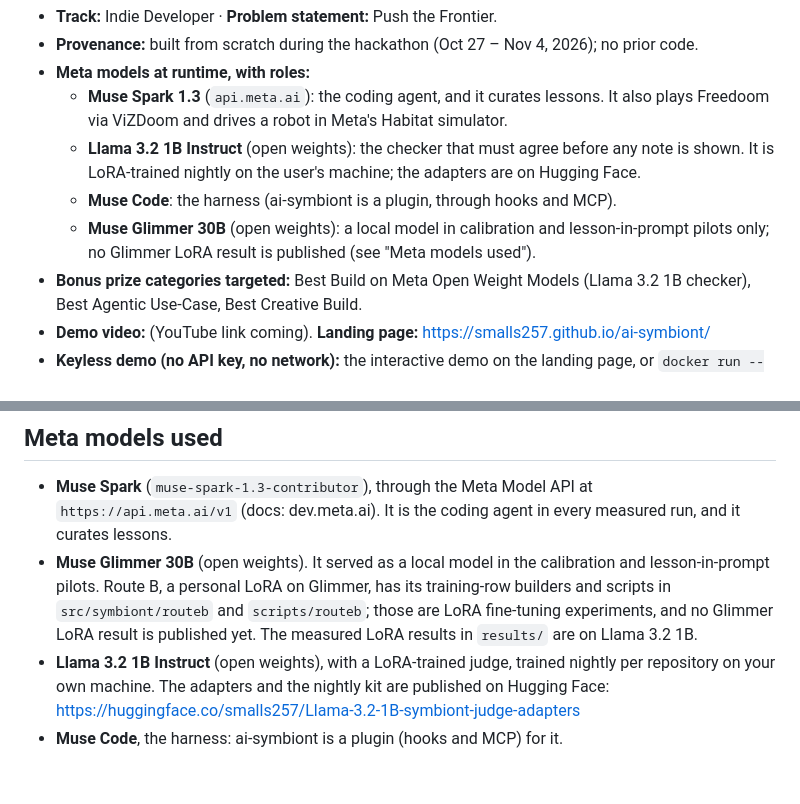
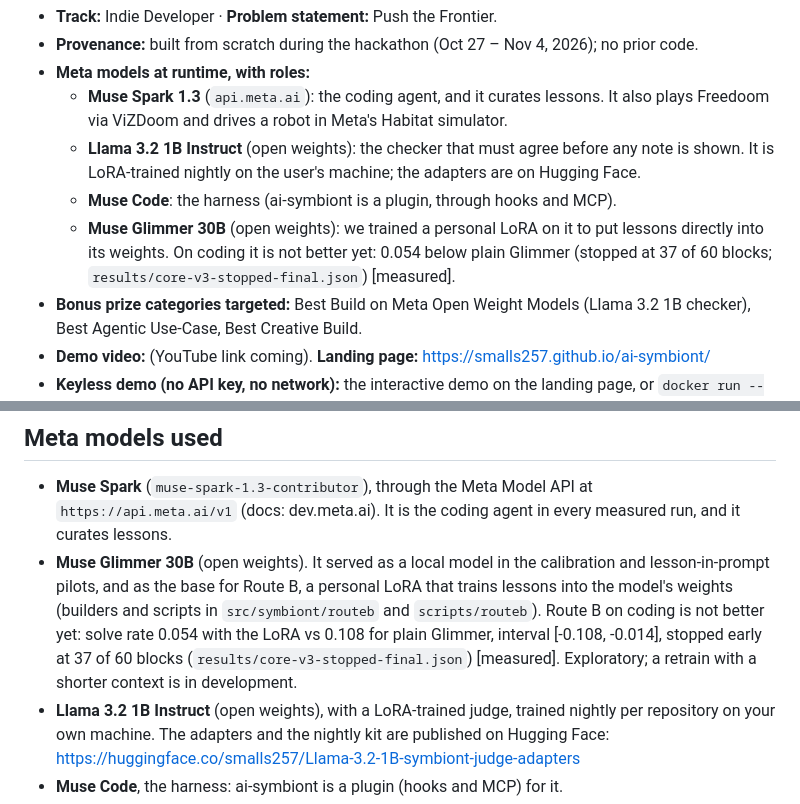
Before and after one commit to smalls257/ai-symbiont, a Markdown page: README.md, 2 parts joined by grey strips. Drawn GitHub-style; blank space fills up the shorter version.

Commit message:
README: report the Muse Glimmer 30B LoRA result instead of saying none is published
results/core-v3-stopped-final.json holds the measured Route B result on Glimmer (-0.054 vs plain,
stopped at 37 of 60 blocks); the landing page already names it.

Co-Authored-By: Claude Opus 5.5 <noreply@anthropic.com>
Claude-Session: https://claude.ai/code/session_01MsH6w8PbJarbjbGKg456xg

```diff
--- a/README.md
+++ b/README.md
@@ -8,7 +8,7 @@
   - **Muse Spark 1.3** (`api.meta.ai`): the coding agent, and it curates lessons. It also plays Freedoom via ViZDoom and drives a robot in Meta's Habitat simulator.
   - **Llama 3.2 1B Instruct** (open weights): the checker that must agree before any note is shown. It is LoRA-trained nightly on the user's machine; the adapters are on Hugging Face.
   - **Muse Code**: the harness (ai-symbiont is a plugin, through hooks and MCP).
-  - **Muse Glimmer 30B** (open weights): a local model in calibration and lesson-in-prompt pilots only; no Glimmer LoRA result is published (see "Meta models used").
+  - **Muse Glimmer 30B** (open weights): we trained a personal LoRA on it to put lessons directly into its weights. On coding it is not better yet: 0.054 below plain Glimmer (stopped at 37 of 60 blocks; `results/core-v3-stopped-final.json`) [measured].
 - **Bonus prize categories targeted:** Best Build on Meta Open Weight Models (Llama 3.2 1B checker), Best Agentic Use-Case, Best Creative Build.
 - **Demo video:** (YouTube link coming). **Landing page:** <https://smalls257.github.io/ai-symbiont/>
 - **Keyless demo (no API key, no network):** the interactive demo on the landing page, or `docker run --rm ai-symbiont demo` (build steps in Quickstart).
@@ -36,7 +36,7 @@ Demo video: (link coming)
 ## Meta models used
 
 - **Muse Spark** (`muse-spark-1.3-contributor`), through the Meta Model API at `https://api.meta.ai/v1` (docs: dev.meta.ai). It is the coding agent in every measured run, and it curates lessons.
-- **Muse Glimmer 30B** (open weights). It served as a local model in the calibration and lesson-in-prompt pilots. Route B, a personal LoRA on Glimmer, has its training-row builders and scripts in `src/symbiont/routeb` and `scripts/routeb`; those are LoRA fine-tuning experiments, and no Glimmer LoRA result is published yet. The measured LoRA results in `results/` are on Llama 3.2 1B.
+- **Muse Glimmer 30B** (open weights). It served as a local model in the calibration and lesson-in-prompt pilots, and as the base for Route B, a personal LoRA that trains lessons into the model's weights (builders and scripts in `src/symbiont/routeb` and `scripts/routeb`). Route B on coding is not better yet: solve rate 0.054 with the LoRA vs 0.108 for plain Glimmer, interval [-0.108, -0.014], stopped early at 37 of 60 blocks (`results/core-v3-stopped-final.json`) [measured]. Exploratory; a retrain with a shorter context is in development.
 - **Llama 3.2 1B Instruct** (open weights), with a LoRA-trained judge, trained nightly per repository on your own machine. The adapters and the nightly kit are published on Hugging Face: <https://huggingface.co/smalls257/Llama-3.2-1B-symbiont-judge-adapters>
 - **Muse Code**, the harness: ai-symbiont is a plugin (hooks and MCP) for it.
 
```
